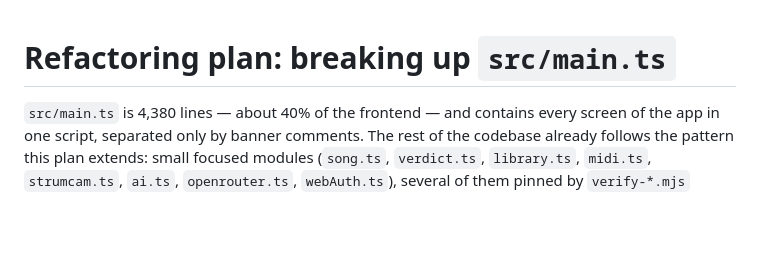
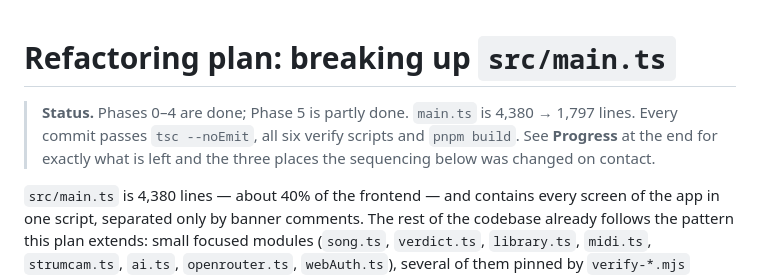
Before and after one commit to ClancyDennis/UkeJam, a Markdown page: app/REFACTORING.md, the part around one of its changes. Drawn GitHub-style; blank space fills up the shorter version.

```diff
--- a/app/REFACTORING.md
+++ b/app/REFACTORING.md
@@ -1,4 +1,9 @@
 # Refactoring plan: breaking up `src/main.ts`
+
+> **Status.** Phases 0–4 are done; Phase 5 is partly done. `main.ts` is
+> 4,380 → 1,797 lines. Every commit passes `tsc --noEmit`, all six verify
+> scripts and `pnpm build`. See **Progress** at the end for exactly what is
+> left and the three places the sequencing below was changed on contact.
 
 `src/main.ts` is 4,380 lines — about 40% of the frontend — and contains every
 screen of the app in one script, separated only by banner comments. The rest of
```
Also changed, not shown: other parts of app/REFACTORING.md (+65 -0 lines).
